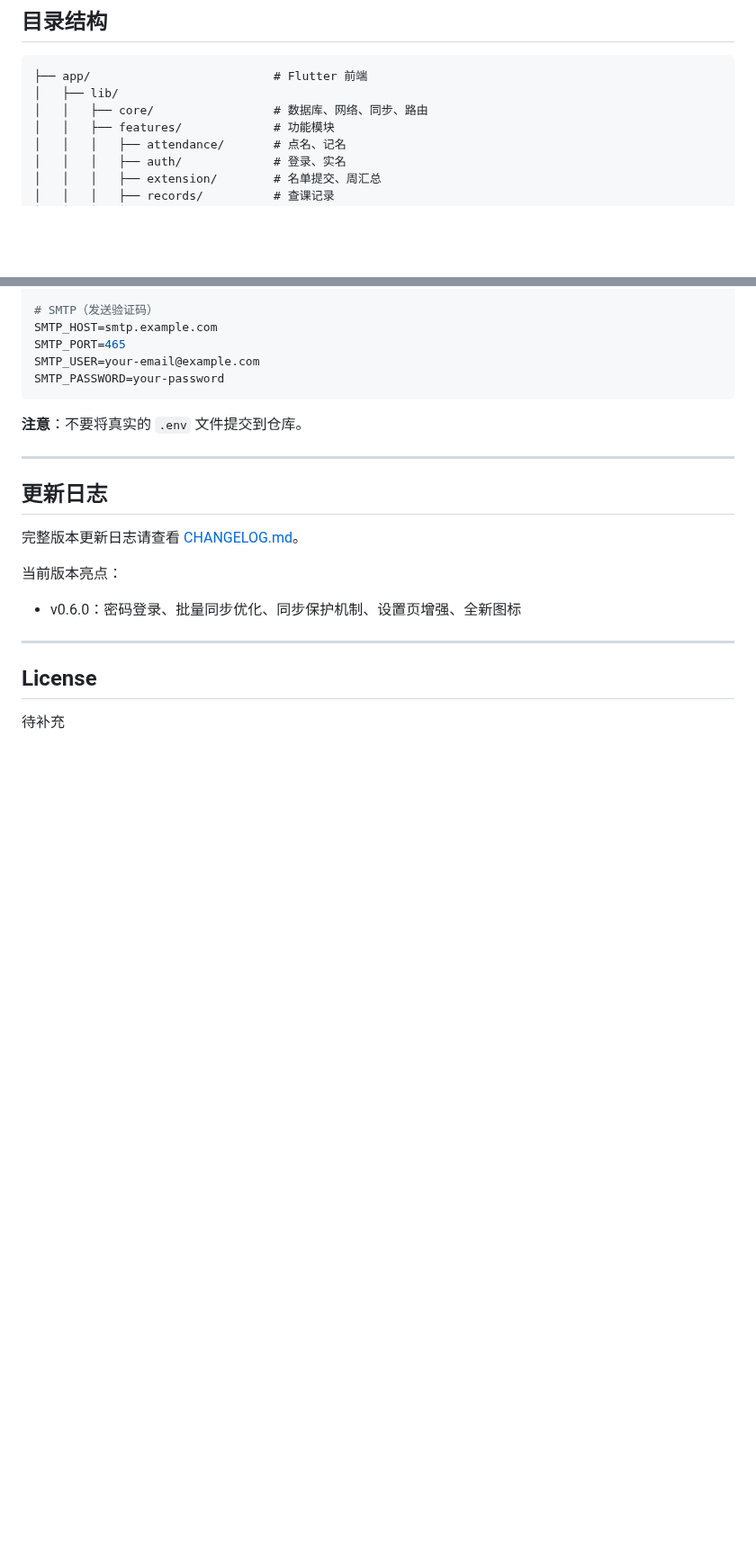
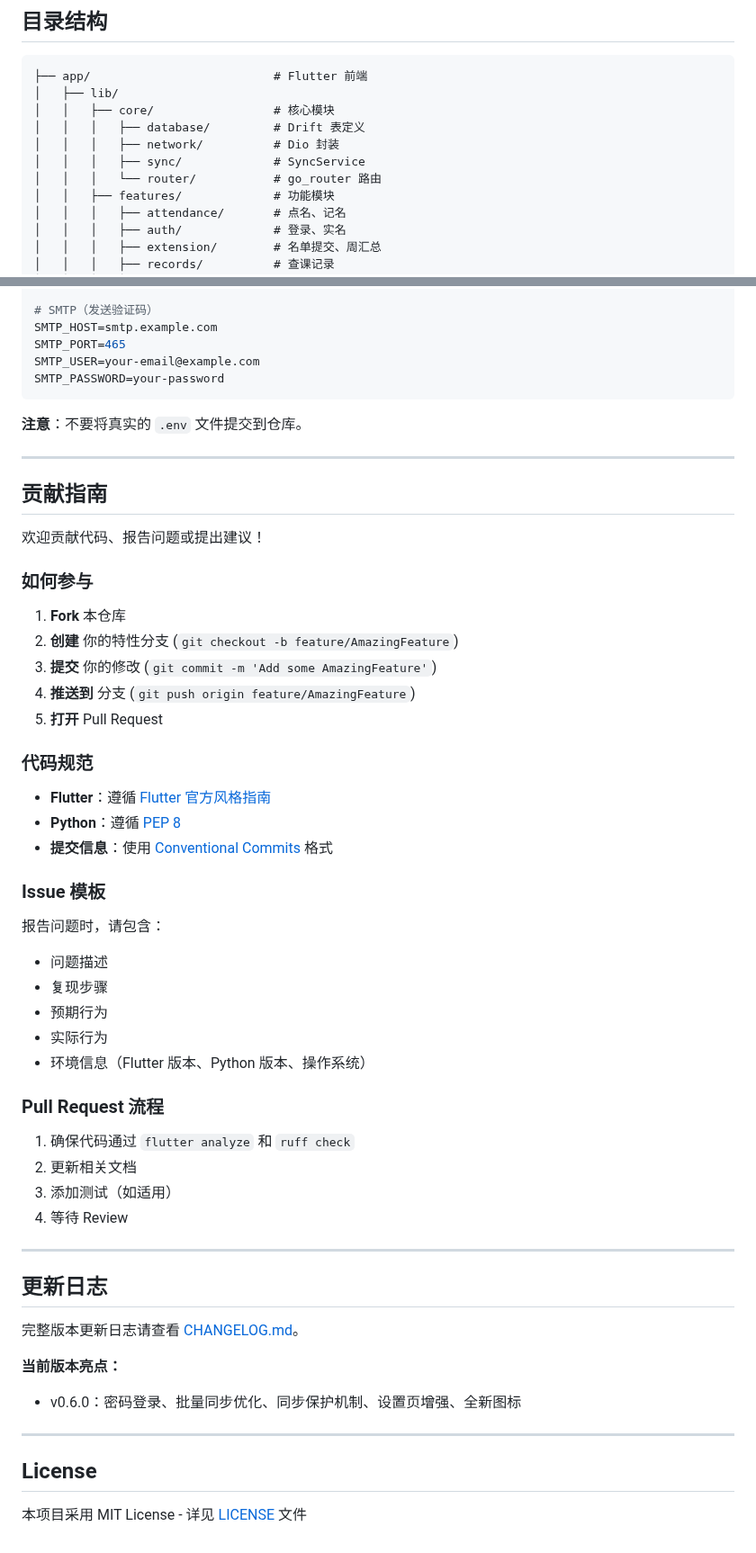
Before and after one commit to Keleoz-Cyber/LessonSearch, a Markdown page: README.md, 2 parts joined by grey strips. Shown at 90% size. GitHub-like rendering; blank space fills up the shorter version.

````diff
--- a/README.md
+++ b/README.md
@@ -202,7 +242,11 @@ python migrations/add_password_hash.py
 ```
 ├── app/                          # Flutter 前端
 │   ├── lib/
-│   │   ├── core/                 # 数据库、网络、同步、路由
+│   │   ├── core/                 # 核心模块
+│   │   │   ├── database/         # Drift 表定义
+│   │   │   ├── network/          # Dio 封装
+│   │   │   ├── sync/             # SyncService
+│   │   │   └── router/           # go_router 路由
 │   │   ├── features/             # 功能模块
 │   │   │   ├── attendance/       # 点名、记名
 │   │   │   ├── auth/             # 登录、实名
@@ -263,15 +310,51 @@ SMTP_PASSWORD=your-password
 
 ---
 
+## 贡献指南
+
+欢迎贡献代码、报告问题或提出建议！
+
+### 如何参与
+
+1. **Fork** 本仓库
+2. **创建** 你的特性分支 (`git checkout -b feature/AmazingFeature`)
+3. **提交** 你的修改 (`git commit -m 'Add some AmazingFeature'`)
+4. **推送到** 分支 (`git push origin feature/AmazingFeature`)
+5. **打开** Pull Request
+
+### 代码规范
+
+- **Flutter**：遵循 [Flutter 官方风格指南](https://flutter.dev/docs/development/tools/formatting)
+- **Python**：遵循 [PEP 8](https://peps.python.org/pep-0008/)
+- **提交信息**：使用 [Conventional Commits](https://www.conventionalcommits.org/) 格式
+
+### Issue 模板
+
+报告问题时，请包含：
+- 问题描述
+- 复现步骤
+- 预期行为
+- 实际行为
+- 环境信息（Flutter 版本、Python 版本、操作系统）
+
+### Pull Request 流程
+
+1. 确保代码通过 `flutter analyze` 和 `ruff check`
+2. 更新相关文档
+3. 添加测试（如适用）
+4. 等待 Review
+
+---
+
 ## 更新日志
 
 完整版本更新日志请查看 [CHANGELOG.md](CHANGELOG.md)。
 
-当前版本亮点：
+**当前版本亮点：**
 - v0.6.0：密码登录、批量同步优化、同步保护机制、设置页增强、全新图标
 
 ---
 
 ## License
 
-待补充
+本项目采用 MIT License - 详见 [LICENSE](LICENSE) 文件
````
Also changed, not shown: other parts of README.md (+140 -97 lines).
